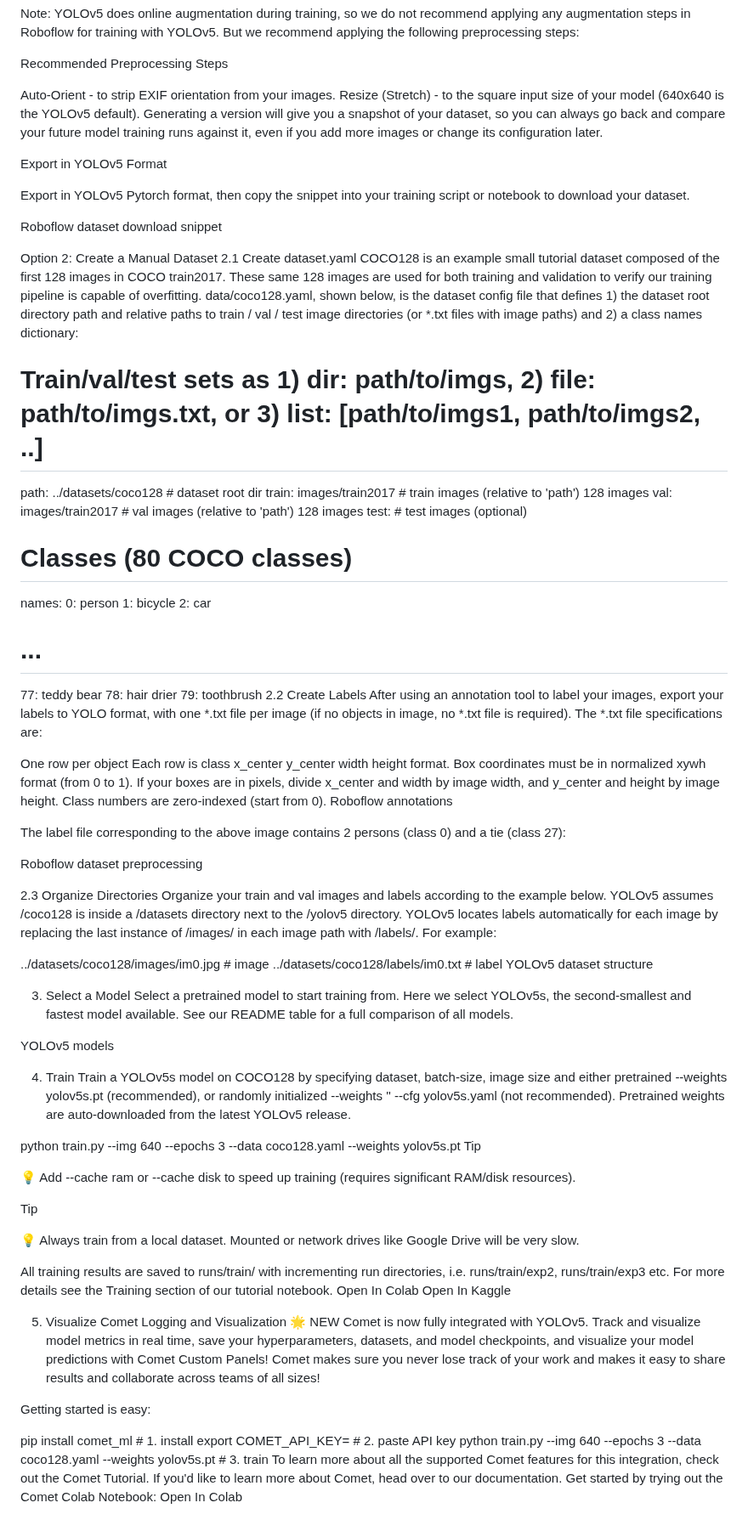
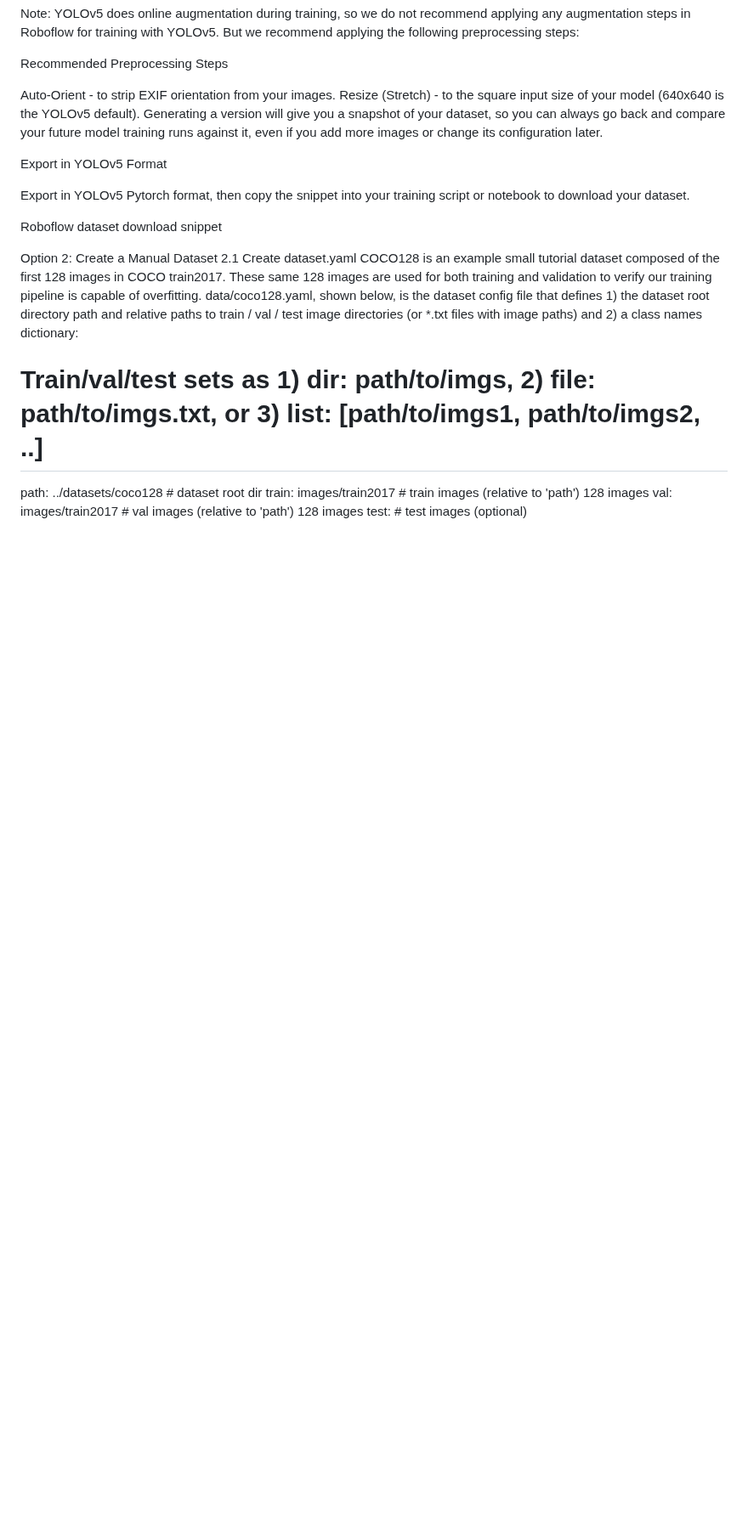
Before and after one commit to whileTrueFalse/Ambulance_Detection_usingCV, a Markdown page: README.md, the part around one of its changes. Shown at 85% size. GitHub-like rendering; blank space fills up the shorter version.

```diff
--- a/README.md
+++ b/README.md
@@ -66,65 +68,3 @@ path: ../datasets/coco128  # dataset root dir
 train: images/train2017  # train images (relative to 'path') 128 images
 val: images/train2017  # val images (relative to 'path') 128 images
 test:  # test images (optional)
-
-# Classes (80 COCO classes)
-names:
-  0: person
-  1: bicycle
-  2: car
-  # ...
-  77: teddy bear
-  78: hair drier
-  79: toothbrush
-2.2 Create Labels
-After using an annotation tool to label your images, export your labels to YOLO format, with one *.txt file per image (if no objects in image, no *.txt file is required). The *.txt file specifications are:
-
-One row per object
-Each row is class x_center y_center width height format.
-Box coordinates must be in normalized xywh format (from 0 to 1). If your boxes are in pixels, divide x_center and width by image width, and y_center and height by image height.
-Class numbers are zero-indexed (start from 0).
-Roboflow annotations
-
-The label file corresponding to the above image contains 2 persons (class 0) and a tie (class 27):
-
-Roboflow dataset preprocessing
-
-2.3 Organize Directories
-Organize your train and val images and labels according to the example below. YOLOv5 assumes /coco128 is inside a /datasets directory next to the /yolov5 directory. YOLOv5 locates labels automatically for each image by replacing the last instance of /images/ in each image path with /labels/. For example:
-
-
-../datasets/coco128/images/im0.jpg  # image
-../datasets/coco128/labels/im0.txt  # label
-YOLOv5 dataset structure
-
-3. Select a Model
-Select a pretrained model to start training from. Here we select YOLOv5s, the second-smallest and fastest model available. See our README table for a full comparison of all models.
-
-YOLOv5 models
-
-4. Train
-Train a YOLOv5s model on COCO128 by specifying dataset, batch-size, image size and either pretrained --weights yolov5s.pt (recommended), or randomly initialized --weights '' --cfg yolov5s.yaml (not recommended). Pretrained weights are auto-downloaded from the latest YOLOv5 release.
-
-
-python train.py --img 640 --epochs 3 --data coco128.yaml --weights yolov5s.pt
-Tip
-
-💡 Add --cache ram or --cache disk to speed up training (requires significant RAM/disk resources).
-
-Tip
-
-💡 Always train from a local dataset. Mounted or network drives like Google Drive will be very slow.
-
-All training results are saved to runs/train/ with incrementing run directories, i.e. runs/train/exp2, runs/train/exp3 etc. For more details see the Training section of our tutorial notebook. Open In Colab Open In Kaggle
-
-5. Visualize
-Comet Logging and Visualization 🌟 NEW
-Comet is now fully integrated with YOLOv5. Track and visualize model metrics in real time, save your hyperparameters, datasets, and model checkpoints, and visualize your model predictions with Comet Custom Panels! Comet makes sure you never lose track of your work and makes it easy to share results and collaborate across teams of all sizes!
-
-Getting started is easy:
-
-
-pip install comet_ml  # 1. install
-export COMET_API_KEY=<Your API Key>  # 2. paste API key
-python train.py --img 640 --epochs 3 --data coco128.yaml --weights yolov5s.pt  # 3. train
-To learn more about all the supported Comet features for this integration, check out the Comet Tutorial. If you'd like to learn more about Comet, head over to our documentation. Get started by trying out the Comet Colab Notebook: Open In Colab
```
Also changed, not shown: other parts of README.md (+2 -0 lines).
